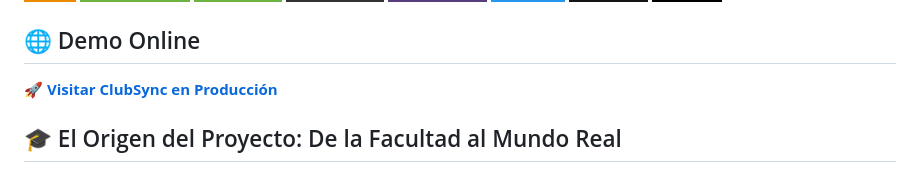
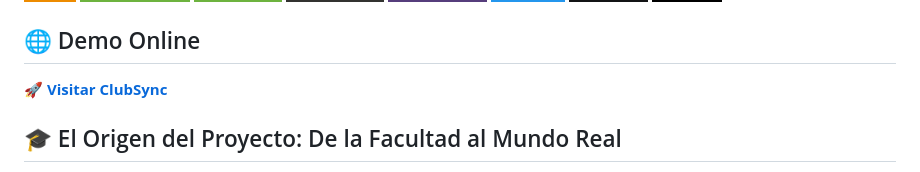
Before and after one commit to Juli4nAI/ClubSync-Manager, a Markdown page: README.md, the part around the change. GitHub-like rendering; badges without logos.

Commit message:
Clarify demo link text in README
Updated the demo link text for clarity.

```diff
--- a/README.md
+++ b/README.md
@@ -10,7 +10,7 @@
 ![Vercel](https://img.shields.io/badge/Vercel-000000?style=for-the-badge&logo=vercel&logoColor=white)
 
 ## 🌐 Demo Online
-🚀 **[Visitar ClubSync en Producción](https://club-sync-manager.vercel.app/)**
+🚀 **[Visitar ClubSync](https://club-sync-manager.vercel.app/)**
 
 ## 🎓 El Origen del Proyecto: De la Facultad al Mundo Real
 
```
